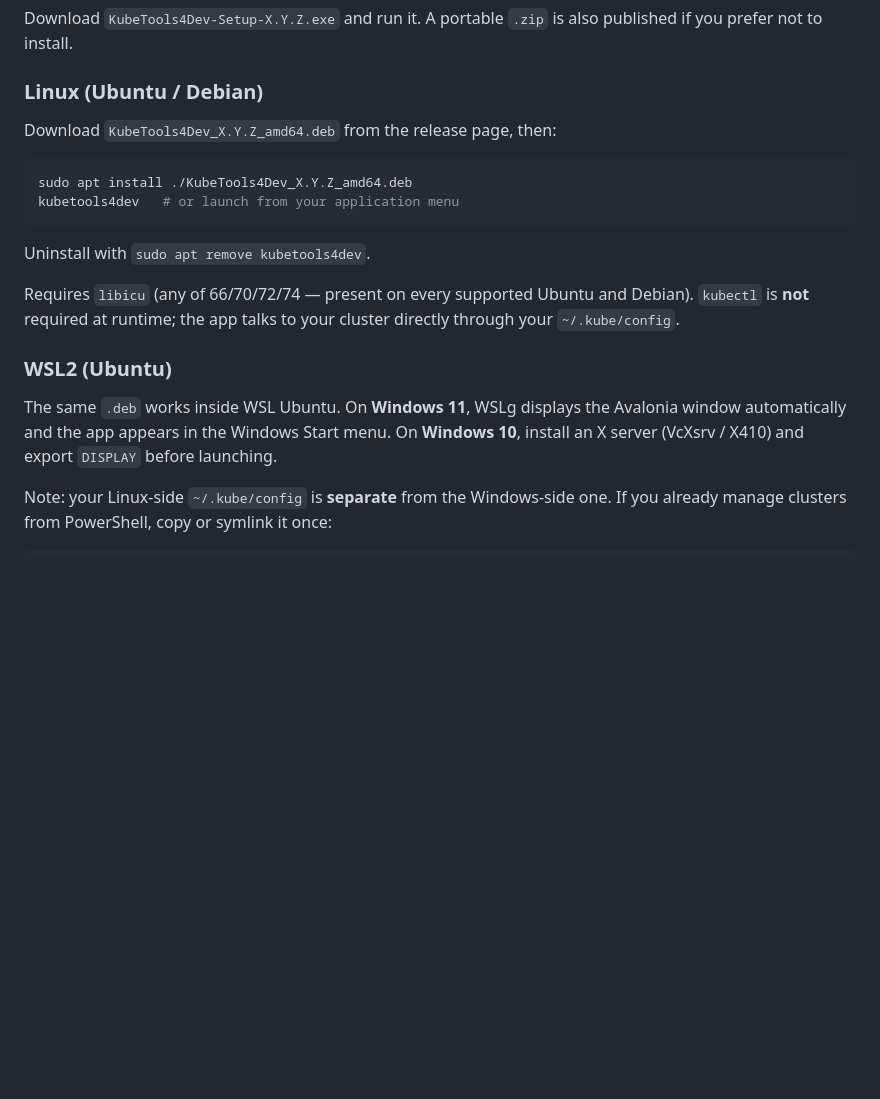
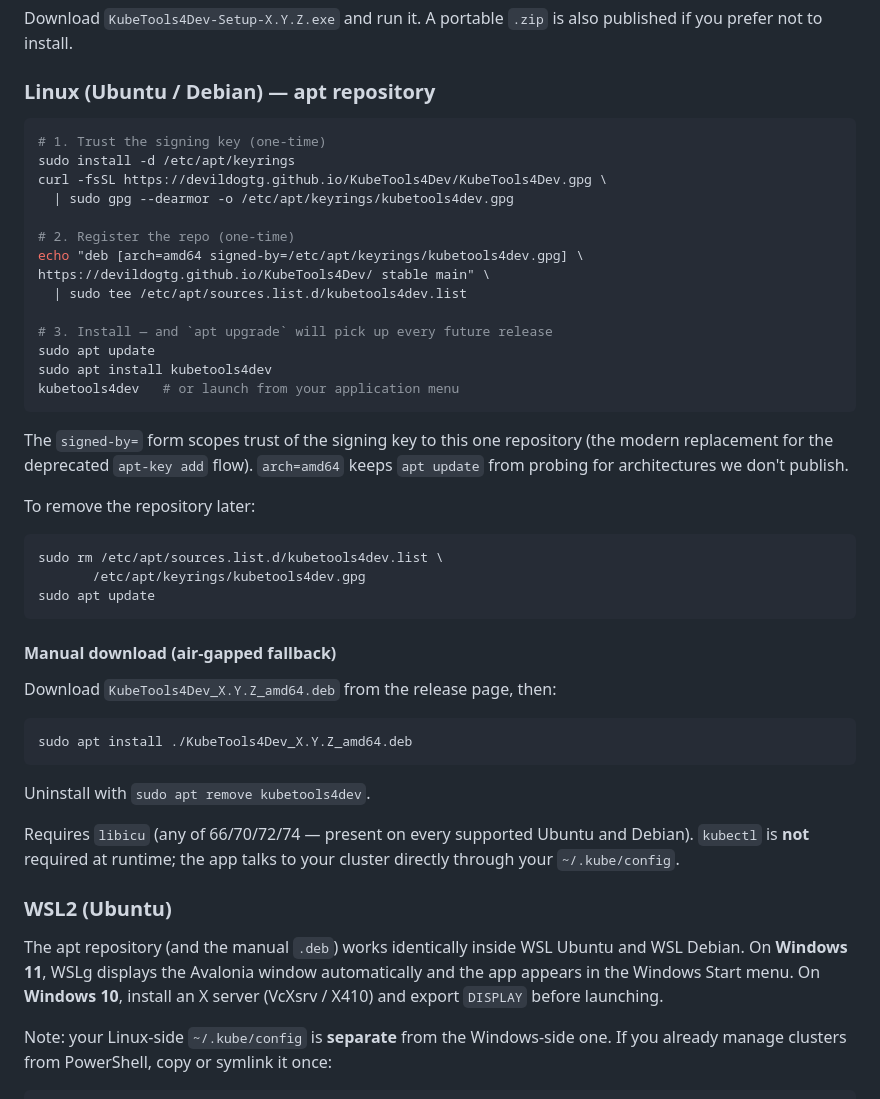
Before and after one commit to DevilDogTG/KubeTools4Dev, a Markdown page: README.md, the part around the change. Drawn GitHub-style; blank space fills up the shorter version.

Commit message:
docs(readme): lead Linux install with signed-by apt-source snippet (B6)
Replaces the manual .deb download as the primary Linux install path with
the apt repository flow from Part 3 of docs/maintainer/apt-repo-setup.md
(keyring install, sources.list.d entry, apt install). Manual download kept
as an air-gapped fallback. WSL2 section now points at the apt repo.

Co-Authored-By: Claude Opus 4.8 (1M context) <noreply@anthropic.com>

````diff
--- a/README.md
+++ b/README.md
@@ -38,12 +38,40 @@ Pre-built installers are attached to each [GitHub Release](https://github.com/De
 ### Windows
 Download `KubeTools4Dev-Setup-X.Y.Z.exe` and run it. A portable `.zip` is also published if you prefer not to install.
 
-### Linux (Ubuntu / Debian)
+### Linux (Ubuntu / Debian) — apt repository
+
+```bash
+# 1. Trust the signing key (one-time)
+sudo install -d /etc/apt/keyrings
+curl -fsSL https://devildogtg.github.io/KubeTools4Dev/KubeTools4Dev.gpg \
+  | sudo gpg --dearmor -o /etc/apt/keyrings/kubetools4dev.gpg
+
+# 2. Register the repo (one-time)
+echo "deb [arch=amd64 signed-by=/etc/apt/keyrings/kubetools4dev.gpg] \
+https://devildogtg.github.io/KubeTools4Dev/ stable main" \
+  | sudo tee /etc/apt/sources.list.d/kubetools4dev.list
+
+# 3. Install — and `apt upgrade` will pick up every future release
+sudo apt update
+sudo apt install kubetools4dev
+kubetools4dev   # or launch from your application menu
+```
+
+The `signed-by=` form scopes trust of the signing key to this one repository (the modern replacement for the deprecated `apt-key add` flow). `arch=amd64` keeps `apt update` from probing for architectures we don't publish.
+
+To remove the repository later:
+
+```bash
+sudo rm /etc/apt/sources.list.d/kubetools4dev.list \
+       /etc/apt/keyrings/kubetools4dev.gpg
+sudo apt update
+```
+
+#### Manual download (air-gapped fallback)
 Download `KubeTools4Dev_X.Y.Z_amd64.deb` from the release page, then:
 
 ```bash
 sudo apt install ./KubeTools4Dev_X.Y.Z_amd64.deb
-kubetools4dev   # or launch from your application menu
 ```
 
 Uninstall with `sudo apt remove kubetools4dev`.
@@ -51,7 +79,7 @@ Uninstall with `sudo apt remove kubetools4dev`.
 Requires `libicu` (any of 66/70/72/74 — present on every supported Ubuntu and Debian). `kubectl` is **not** required at runtime; the app talks to your cluster directly through your `~/.kube/config`.
 
 ### WSL2 (Ubuntu)
-The same `.deb` works inside WSL Ubuntu. On **Windows 11**, WSLg displays the Avalonia window automatically and the app appears in the Windows Start menu. On **Windows 10**, install an X server (VcXsrv / X410) and export `DISPLAY` before launching.
+The apt repository (and the manual `.deb`) works identically inside WSL Ubuntu and WSL Debian. On **Windows 11**, WSLg displays the Avalonia window automatically and the app appears in the Windows Start menu. On **Windows 10**, install an X server (VcXsrv / X410) and export `DISPLAY` before launching.
 
 Note: your Linux-side `~/.kube/config` is **separate** from the Windows-side one. If you already manage clusters from PowerShell, copy or symlink it once:
 
````
Also changed, not shown: .agent-brains/plan/linux-installer.md (+1 -1 lines).
